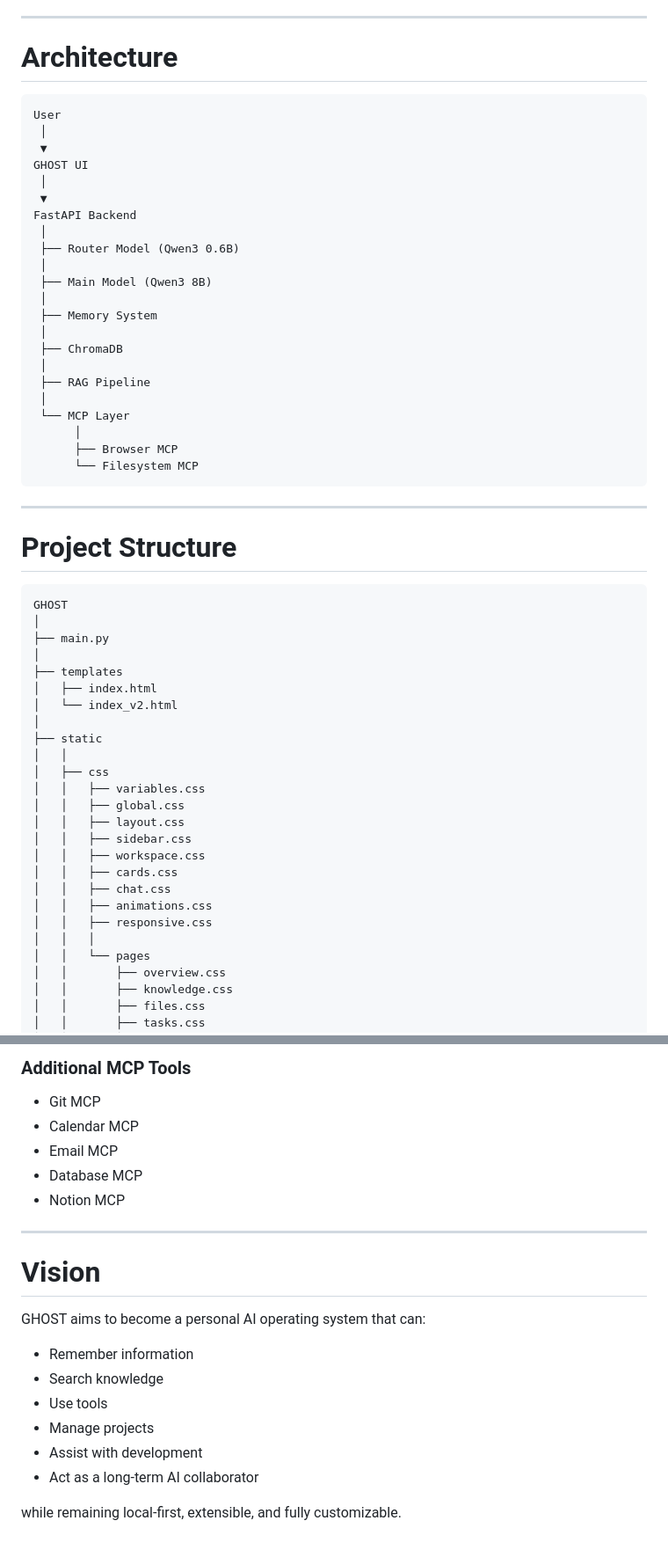
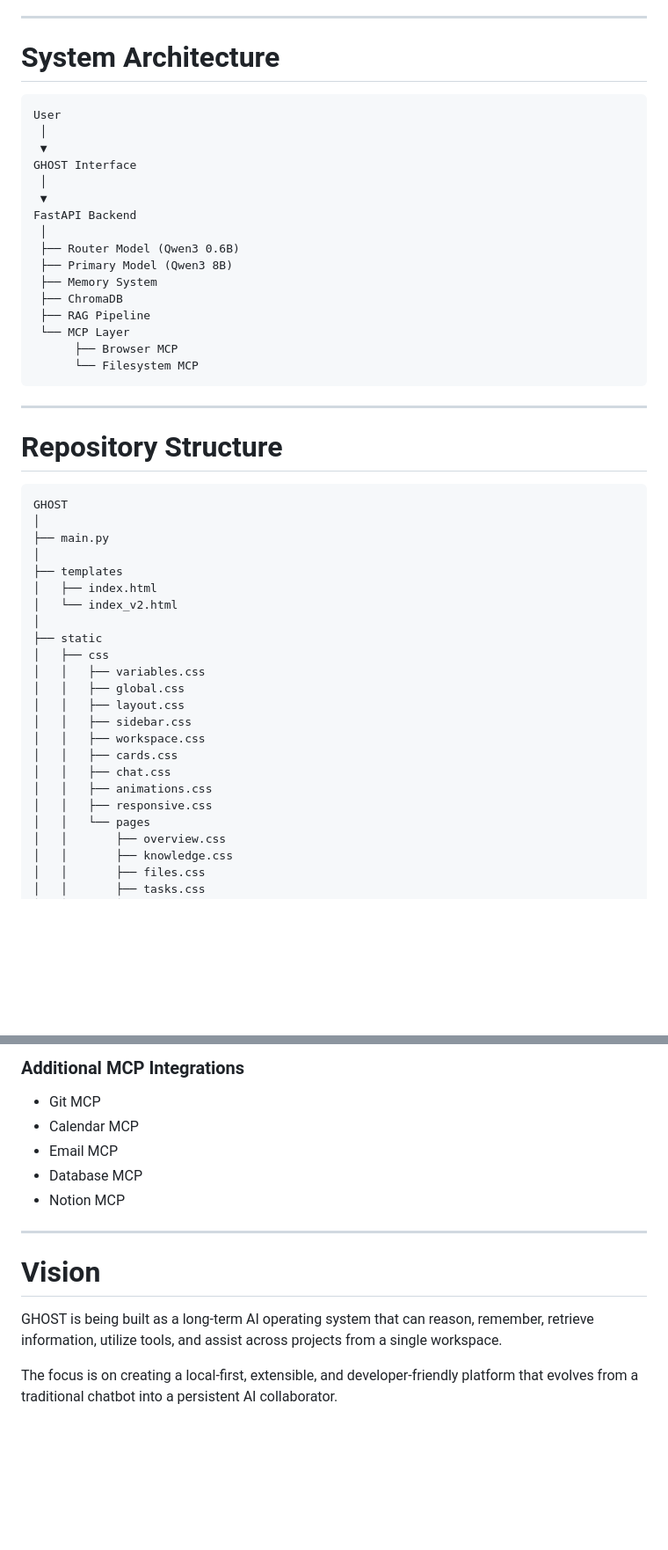
Before and after one commit to vishnuvinod001/GHOST, a Markdown page: readme.md, 2 parts joined by grey strips. Shown at 88% size. Rendered like a GitHub page; blank space fills up the shorter version.

````diff
--- a/readme.md
+++ b/readme.md
@@ -66,36 +74,30 @@ Version: v0.5
 
 ---
 
-# Architecture
+# System Architecture
 
 ```text
 User
  │
  ▼
-GHOST UI
+GHOST Interface
  │
  ▼
 FastAPI Backend
  │
  ├── Router Model (Qwen3 0.6B)
- │
- ├── Main Model (Qwen3 8B)
- │
+ ├── Primary Model (Qwen3 8B)
  ├── Memory System
- │
  ├── ChromaDB
- │
  ├── RAG Pipeline
- │
  └── MCP Layer
-      │
       ├── Browser MCP
       └── Filesystem MCP
 ```
 
 ---
 
-# Project Structure
+# Repository Structure
 
 ```text
 GHOST
@@ -107,7 +109,6 @@ GHOST
 │   └── index_v2.html
 │
 ├── static
-│   │
 │   ├── css
 │   │   ├── variables.css
 │   │   ├── global.css
@@ -118,7 +119,6 @@ GHOST
 │   │   ├── chat.css
 │   │   ├── animations.css
 │   │   ├── responsive.css
-│   │   │
 │   │   └── pages
 │   │       ├── overview.css
 │   │       ├── knowledge.css
@@ -205,5 +217,6 @@ Configuration and system preferences.
 
-### Additional MCP Tools
+### Additional MCP Integrations
+
 - Git MCP
 - Calendar MCP
 - Email MCP
@@ -214,13 +227,6 @@ Configuration and system preferences.
 
 # Vision
 
-GHOST aims to become a personal AI operating system that can:
+GHOST is being built as a long-term AI operating system that can reason, remember, retrieve information, utilize tools, and assist across projects from a single workspace.
 
-- Remember information
-- Search knowledge
-- Use tools
-- Manage projects
-- Assist with development
-- Act as a long-term AI collaborator
-
-while remaining local-first, extensible, and fully customizable.
+The focus is on creating a local-first, extensible, and developer-friendly platform that evolves from a traditional chatbot into a persistent AI collaborator.
````
Also changed, not shown: other parts of readme.md (+84 -64 lines).
